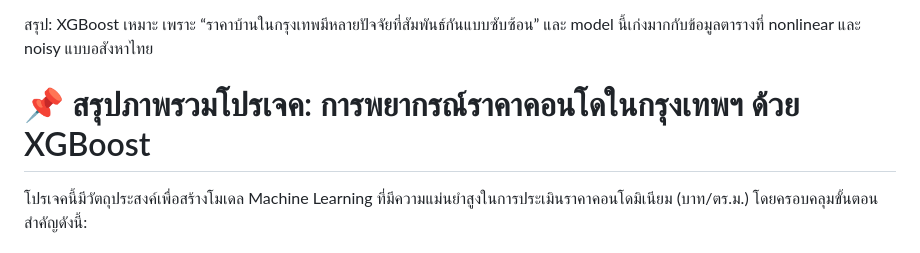
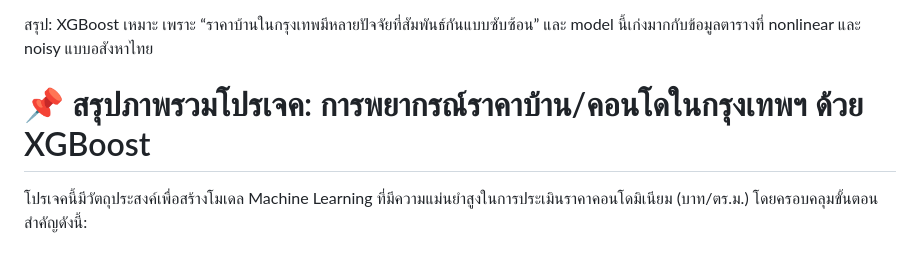
Before and after one commit to kaew878/Bangkok-condo-price-predict, a Markdown page: README.md, the part around the change. GitHub-like rendering.

```diff
--- a/README.md
+++ b/README.md
@@ -28,7 +28,7 @@ XGBoost เหมาะกับการประเมินราคาอส
 สรุป:
 XGBoost เหมาะ เพราะ “ราคาบ้านในกรุงเทพมีหลายปัจจัยที่สัมพันธ์กันแบบซับซ้อน” และ model นี้เก่งมากกับข้อมูลตารางที่ nonlinear และ noisy แบบอสังหาไทย
 
-# 📌 สรุปภาพรวมโปรเจค: การพยากรณ์ราคาคอนโดในกรุงเทพฯ ด้วย XGBoost
+# 📌 สรุปภาพรวมโปรเจค: การพยากรณ์ราคาบ้าน/คอนโดในกรุงเทพฯ ด้วย XGBoost
 
 โปรเจคนี้มีวัตถุประสงค์เพื่อสร้างโมเดล Machine Learning ที่มีความแม่นยำสูงในการประเมินราคาคอนโดมิเนียม (บาท/ตร.ม.) โดยครอบคลุมขั้นตอนสำคัญดังนี้:
 
```
